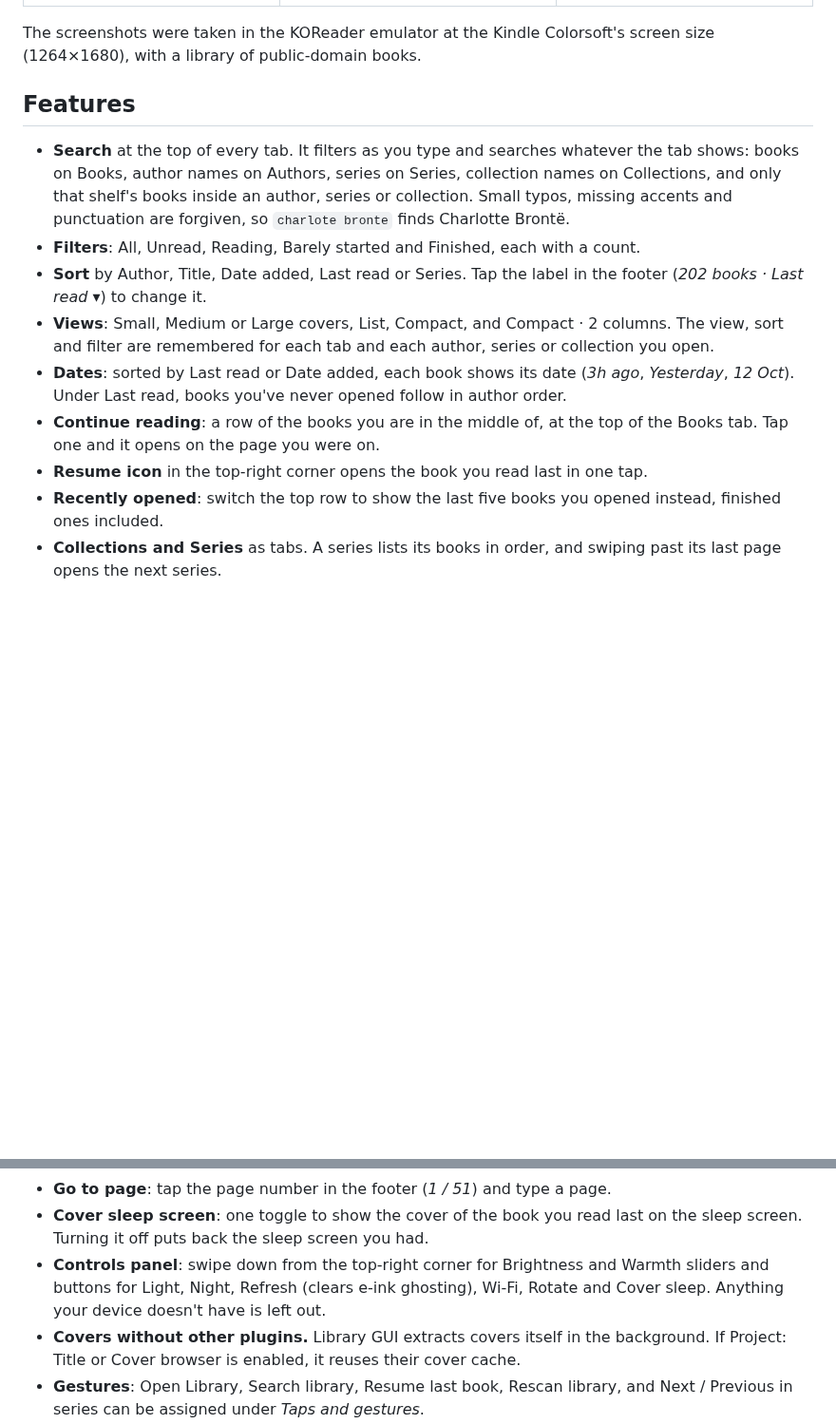
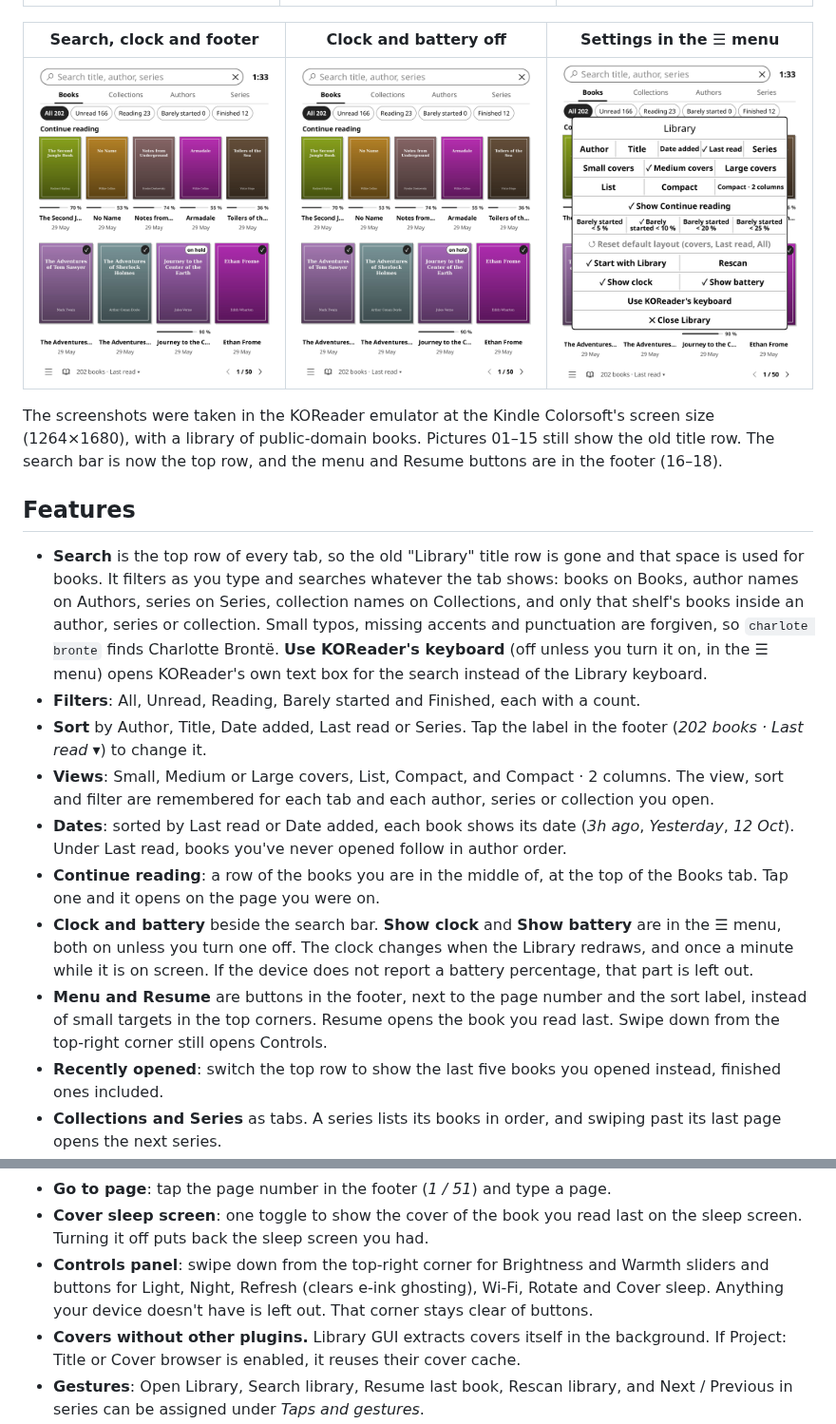
Before and after one commit to voantony/koreader-library-gui, a Markdown page: README.md, 2 parts joined by grey strips. Shown at 95% size. GitHub-like rendering; pictures changed too: docs/screenshots/16-books-header-footer.png (added), docs/screenshots/17-books-status-off.png (added), docs/screenshots/18-menu-settings.png (added); blank space fills up the shorter version.

Commit message:
Move the Library menu and Resume into the footer
The search bar is the top row, with an optional clock and battery beside
it. Show clock and Show battery are separate menu settings, on by default.
Use KOReader's keyboard stays off, so the Library keyboard remains unless
it is turned on. The top-right swipe for Controls is unchanged.

Co-authored-by: Antony Vo <voantony@users.noreply.github.com>

```diff
--- a/README.md
+++ b/README.md
@@ -24,17 +24,22 @@ It sits alongside KOReader's file browser, History and Collections. It never mov
 |---|---|---|
 | ![Book details card with cover, progress, Continue, genre chips and the full description](docs/screenshots/13-details-card.png) | ![Book details card for a book with no description](docs/screenshots/14-details-card-none.png) | ![The same card opened from the reader menu](docs/screenshots/15-details-card-reader.png) |
 
-The screenshots were taken in the KOReader emulator at the Kindle Colorsoft's screen size (1264×1680), with a library of public-domain books.
+| Search, clock and footer | Clock and battery off | Settings in the ☰ menu |
+|---|---|---|
+| ![Books tab: search bar and clock on the top row, menu and Resume in the footer](docs/screenshots/16-books-header-footer.png) | ![The same screen with the clock and battery turned off](docs/screenshots/17-books-status-off.png) | ![The ☰ menu with Show clock, Show battery and Use KOReader's keyboard](docs/screenshots/18-menu-settings.png) |
+
+The screenshots were taken in the KOReader emulator at the Kindle Colorsoft's screen size (1264×1680), with a library of public-domain books. Pictures 01–15 still show the old title row. The search bar is now the top row, and the menu and Resume buttons are in the footer (16–18).
 
 ## Features
 
-- **Search** at the top of every tab. It filters as you type and searches whatever the tab shows: books on Books, author names on Authors, series on Series, collection names on Collections, and only that shelf's books inside an author, series or collection. Small typos, missing accents and punctuation are forgiven, so `charlote bronte` finds Charlotte Brontë.
+- **Search** is the top row of every tab, so the old "Library" title row is gone and that space is used for books. It filters as you type and searches whatever the tab shows: books on Books, author names on Authors, series on Series, collection names on Collections, and only that shelf's books inside an author, series or collection. Small typos, missing accents and punctuation are forgiven, so `charlote bronte` finds Charlotte Brontë. **Use KOReader's keyboard** (off unless you turn it on, in the ☰ menu) opens KOReader's own text box for the search instead of the Library keyboard.
 - **Filters**: All, Unread, Reading, Barely started and Finished, each with a count.
 - **Sort** by Author, Title, Date added, Last read or Series. Tap the label in the footer (*202 books · Last read ▾*) to change it.
 - **Views**: Small, Medium or Large covers, List, Compact, and Compact · 2 columns. The view, sort and filter are remembered for each tab and each author, series or collection you open.
 - **Dates**: sorted by Last read or Date added, each book shows its date (*3h ago*, *Yesterday*, *12 Oct*). Under Last read, books you've never opened follow in author order.
 - **Continue reading**: a row of the books you are in the middle of, at the top of the Books tab. Tap one and it opens on the page you were on.
-- **Resume icon** in the top-right corner opens the book you read last in one tap.
+- **Clock and battery** beside the search bar. **Show clock** and **Show battery** are in the ☰ menu, both on unless you turn one off. The clock changes when the Library redraws, and once a minute while it is on screen. If the device does not report a battery percentage, that part is left out.
+- **Menu and Resume** are buttons in the footer, next to the page number and the sort label, instead of small targets in the top corners. Resume opens the book you read last. Swipe down from the top-right corner still opens Controls.
 - **Recently opened**: switch the top row to show the last five books you opened instead, finished ones included.
 - **Collections and Series** as tabs. A series lists its books in order, and swiping past its last page opens the next series.
 - **Genres**: a Collections | Genres switch at the top of the Collections tab. Genres are grouped from each book's keywords and Calibre tags, with a count and progress for each.
@@ -42,7 +47,7 @@ The screenshots were taken in the KOReader emulator at the Kindle Colorsoft's sc
 - **Book details**: long-press a book, or choose **Book details** in the reader's ☰ menu, for its cover, progress, genres and the full Calibre description. Tap the author, series, a genre or a collection to open that shelf. It's read-only.
 - **Go to page**: tap the page number in the footer (*1 / 51*) and type a page.
 - **Cover sleep screen**: one toggle to show the cover of the book you read last on the sleep screen. Turning it off puts back the sleep screen you had.
-- **Controls panel**: swipe down from the top-right corner for Brightness and Warmth sliders and buttons for Light, Night, Refresh (clears e-ink ghosting), Wi-Fi, Rotate and Cover sleep. Anything your device doesn't have is left out.
+- **Controls panel**: swipe down from the top-right corner for Brightness and Warmth sliders and buttons for Light, Night, Refresh (clears e-ink ghosting), Wi-Fi, Rotate and Cover sleep. Anything your device doesn't have is left out. That corner stays clear of buttons.
 - **Covers without other plugins.** Library GUI extracts covers itself in the background. If Project: Title or Cover browser is enabled, it reuses their cover cache.
 - **Gestures**: Open Library, Search library, Resume last book, Rescan library, and Next / Previous in series can be assigned under *Taps and gestures*.
 
```
Also changed, not shown: 7 other files.
